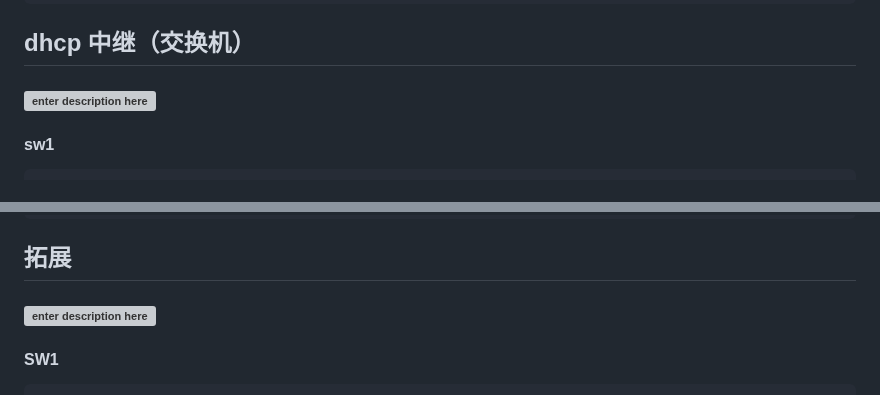
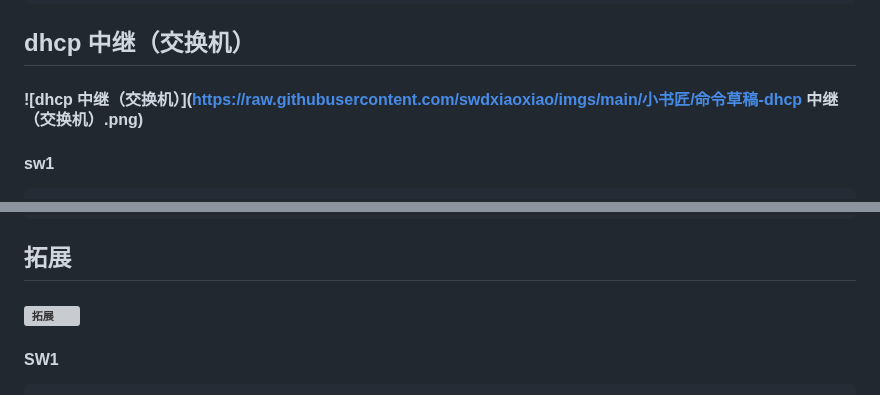
Before and after one commit to swdxiaoxiao/witer_markdown, a Markdown page: 命令草稿.md, 2 parts joined by grey strips. Drawn GitHub-style; grey boxes are pictures that could not be loaded.

Commit message:
修改文件: 命令草稿.md

````diff
--- a/命令草稿.md
+++ b/命令草稿.md
@@ -1068,7 +1068,7 @@ ip rou 0.0.0.0 0 100.1.1.1
 
 
 ## dhcp 中继（交换机）
-#### ![enter description here](https://raw.githubusercontent.com/swdxiaoxiao/imgs/main/小书匠/1701670750872.png)
+#### ![dhcp 中继（交换机）](https://raw.githubusercontent.com/swdxiaoxiao/imgs/main/小书匠/命令草稿-dhcp 中继（交换机）.png)
 #### sw1
 ```
 u t m
@@ -1190,7 +1190,7 @@ ip rou 0.0.0.0 0.0.0.0 192.168.50.251
 ```
 
 ## 拓展
-#### ![enter description here](https://raw.githubusercontent.com/swdxiaoxiao/imgs/main/小书匠/1701670629290.png)
+#### ![拓展](https://raw.githubusercontent.com/swdxiaoxiao/imgs/main/小书匠/命令草稿-拓展.png)
 #### SW1
 ```
 U T M
````
Also changed, not shown: other parts of 命令草稿.md (+1 -1 lines).
